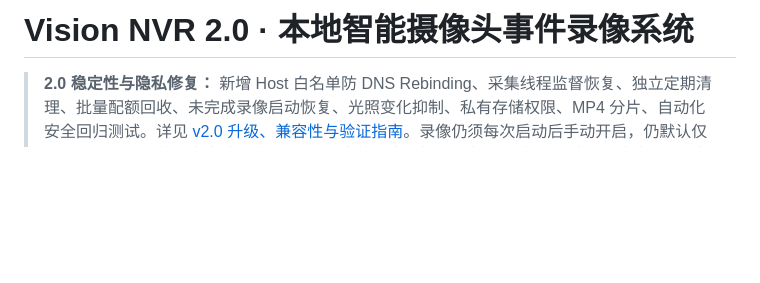
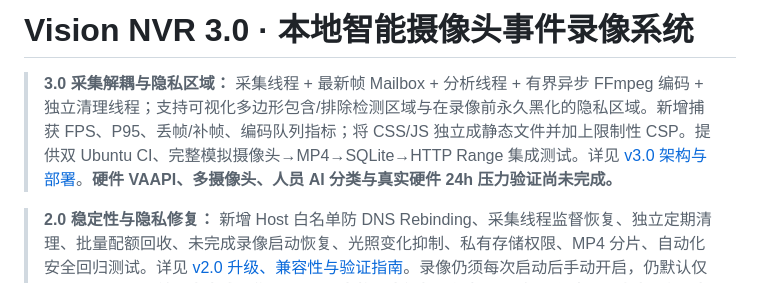
Before and after one commit to 1998x-stack/Vision-NVR, a Markdown page: README.md, the part around the change. Drawn GitHub-style; blank space fills up the shorter version.

Commit message:
docs(readme): v3 pipeline, zone editor, deployment and validated scope

```diff
--- a/README.md
+++ b/README.md
@@ -1,4 +1,6 @@
-# Vision NVR 2.0 · 本地智能摄像头事件录像系统
+# Vision NVR 3.0 · 本地智能摄像头事件录像系统
+
+> **3.0 采集解耦与隐私区域：** 采集线程 + 最新帧 Mailbox + 分析线程 + 有界异步 FFmpeg 编码 + 独立清理线程；支持可视化多边形包含/排除检测区域与在录像前永久黑化的隐私区域。新增捕获 FPS、P95、丢帧/补帧、编码队列指标；将 CSS/JS 独立成静态文件并加上限制性 CSP。提供双 Ubuntu CI、完整模拟摄像头→MP4→SQLite→HTTP Range 集成测试。详见 [v3.0 架构与部署](docs/V3_ARCHITECTURE.md)。**硬件 VAAPI、多摄像头、人员 AI 分类与真实硬件 24h 压力验证尚未完成。**
 
 > **2.0 稳定性与隐私修复：** 新增 Host 白名单防 DNS Rebinding、采集线程监督恢复、独立定期清理、批量配额回收、未完成录像启动恢复、光照变化抑制、私有存储权限、MP4 分片、自动化安全回归测试。详见 [v2.0 升级、兼容性与验证指南](docs/V2_MIGRATION.md)。录像仍须每次启动后手动开启，仍默认仅供本机访问。**目前还未完成采集/FFmpeg 完整异步解耦、视频 ROI 与隐私遮罩，也未进行目标物理摄像头压力测试。**
 
```
